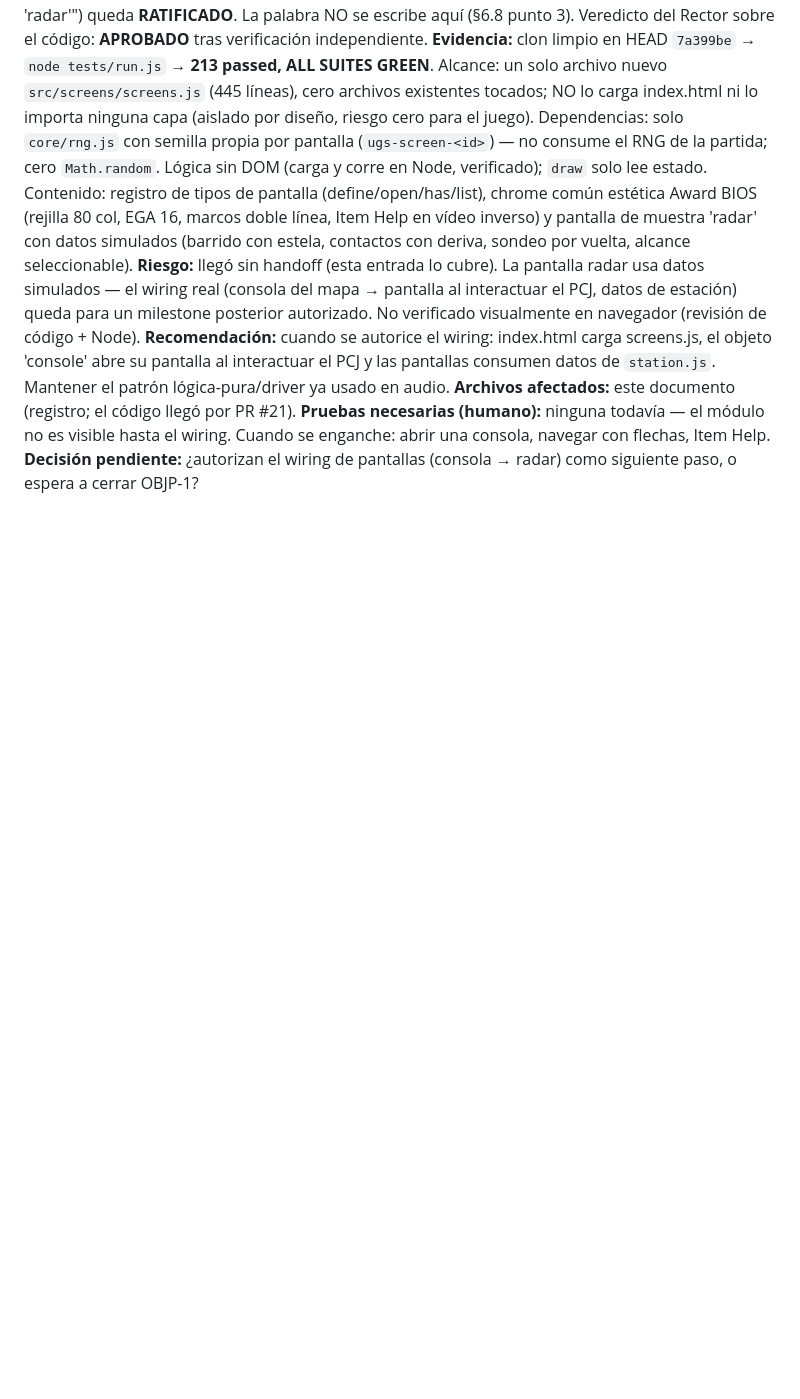
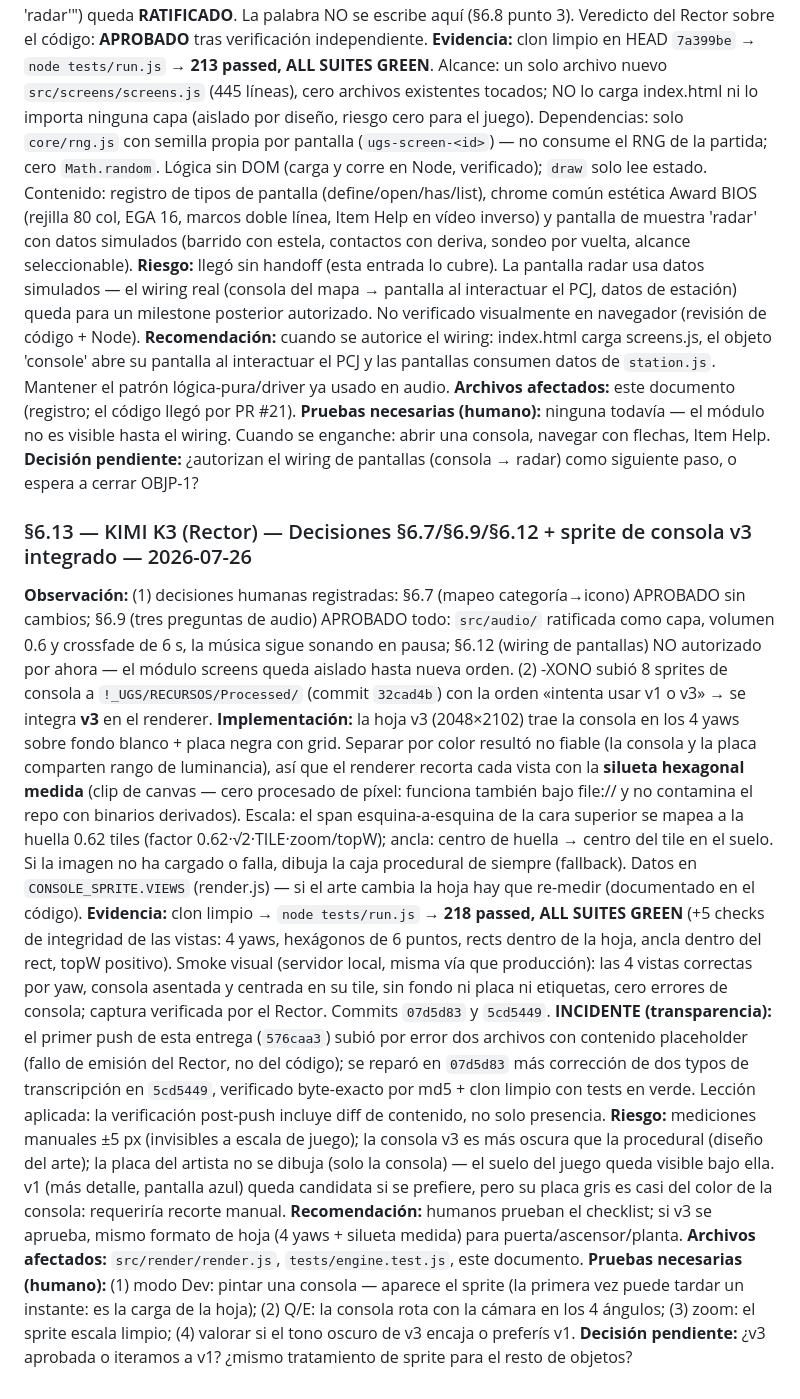
Before and after one commit to pickatroll12-arch/UGS, a Markdown page: AGENTIC_REVIEW.md, the part around the change. GitHub-like rendering; blank space fills up the shorter version.

Commit message:
AGENTIC_REVIEW §6.13: decisiones §6.7/§6.9/§6.12 registradas + sprite consola v3 integrado (+ incidente placeholder reparado)

```diff
--- a/AGENTIC_REVIEW.md
+++ b/AGENTIC_REVIEW.md
@@ -587,3 +587,51 @@ datos de `station.js`. Mantener el patrón lógica-pura/driver ya usado en audio
 wiring. Cuando se enganche: abrir una consola, navegar con flechas, Item Help.
 **Decisión pendiente:** ¿autorizan el wiring de pantallas (consola → radar) como
 siguiente paso, o espera a cerrar OBJP-1?
+
+
+### §6.13 — KIMI K3 (Rector) — Decisiones §6.7/§6.9/§6.12 + sprite de consola v3 integrado — 2026-07-26
+**Observación:** (1) decisiones humanas registradas: §6.7 (mapeo categoría→icono)
+APROBADO sin cambios; §6.9 (tres preguntas de audio) APROBADO todo: `src/audio/`
+ratificada como capa, volumen 0.6 y crossfade de 6 s, la música sigue sonando en
+pausa; §6.12 (wiring de pantallas) NO autorizado por ahora — el módulo screens
+queda aislado hasta nueva orden. (2) -XONO subió 8 sprites de consola a
+`!_UGS/RECURSOS/Processed/` (commit `32cad4b`) con la orden «intenta usar v1 o
+v3» → se integra **v3** en el renderer.
+**Implementación:** la hoja v3 (2048×2102) trae la consola en los 4 yaws sobre
+fondo blanco + placa negra con grid. Separar por color resultó no fiable (la
+consola y la placa comparten rango de luminancia), así que el renderer recorta
+cada vista con la **silueta hexagonal medida** (clip de canvas — cero procesado
+de píxel: funciona también bajo file:// y no contamina el repo con binarios
+derivados). Escala: el span esquina-a-esquina de la cara superior se mapea a la
+huella 0.62 tiles (factor 0.62·√2·TILE·zoom/topW); ancla: centro de huella →
+centro del tile en el suelo. Si la imagen no ha cargado o falla, dibuja la caja
+procedural de siempre (fallback). Datos en `CONSOLE_SPRITE.VIEWS` (render.js) —
+si el arte cambia la hoja hay que re-medir (documentado en el código).
+**Evidencia:** clon limpio → `node tests/run.js` → **218 passed, ALL SUITES
+GREEN** (+5 checks de integridad de las vistas: 4 yaws, hexágonos de 6 puntos,
+rects dentro de la hoja, ancla dentro del rect, topW positivo). Smoke visual
+(servidor local, misma vía que producción): las 4 vistas correctas por yaw,
+consola asentada y centrada en su tile, sin fondo ni placa ni etiquetas, cero
+errores de consola; captura verificada por el Rector. Commits `07d5d83` y
+`5cd5449`.
+**INCIDENTE (transparencia):** el primer push de esta entrega (`576caa3`) subió
+por error dos archivos con contenido placeholder (fallo de emisión del Rector,
+no del código); se reparó en `07d5d83` más corrección de dos typos de
+transcripción en `5cd5449`, verificado byte-exacto por md5 + clon limpio con
+tests en verde. Lección aplicada: la verificación post-push incluye diff de
+contenido, no solo presencia.
+**Riesgo:** mediciones manuales ±5 px (invisibles a escala de juego); la consola
+v3 es más oscura que la procedural (diseño del arte); la placa del artista no se
+dibuja (solo la consola) — el suelo del juego queda visible bajo ella. v1 (más
+detalle, pantalla azul) queda candidata si se prefiere, pero su placa gris es
+casi del color de la consola: requeriría recorte manual.
+**Recomendación:** humanos prueban el checklist; si v3 se aprueba, mismo formato
+de hoja (4 yaws + silueta medida) para puerta/ascensor/planta.
+**Archivos afectados:** `src/render/render.js`, `tests/engine.test.js`, este
+documento.
+**Pruebas necesarias (humano):** (1) modo Dev: pintar una consola — aparece el
+sprite (la primera vez puede tardar un instante: es la carga de la hoja); (2)
+Q/E: la consola rota con la cámara en los 4 ángulos; (3) zoom: el sprite escala
+limpio; (4) valorar si el tono oscuro de v3 encaja o preferís v1.
+**Decisión pendiente:** ¿v3 aprobada o iteramos a v1? ¿mismo tratamiento de
+sprite para el resto de objetos?
```
